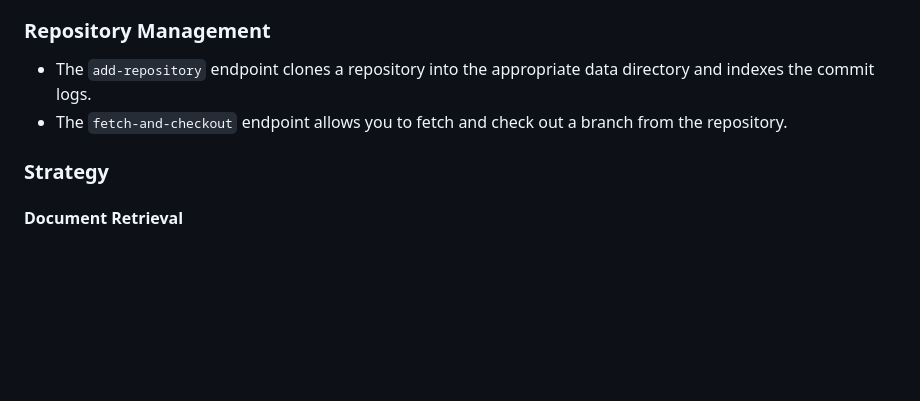
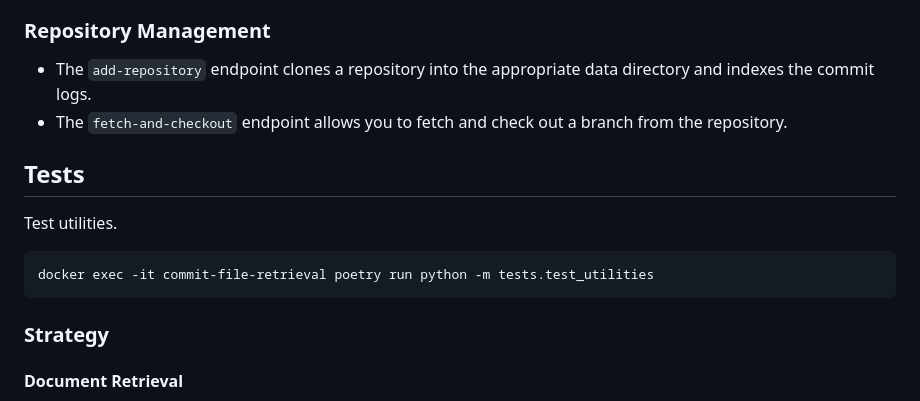
Before and after one commit to tursomari/machtiani-commit-file-retrieval, a Markdown page: README.md, the part around the change. Rendered like a GitHub page; blank space fills up the shorter version.

Commit message:
Add test instructions to README
Include steps to run test utilities using the
docker container. This helps users validate their setup and
utilities are working correctly.

````diff
--- a/README.md
+++ b/README.md
@@ -59,6 +59,14 @@ Use this interface to interactively test the endpoints and view their inputs and
 - The `add-repository` endpoint clones a repository into the appropriate data directory and indexes the commit logs.
 - The `fetch-and-checkout` endpoint allows you to fetch and check out a branch from the repository.
 
+## Tests
+
+Test utilities.
+
+```
+docker exec -it commit-file-retrieval poetry run python -m tests.test_utilities
+```
+
 ### Strategy
 
 #### Document Retrieval
````
